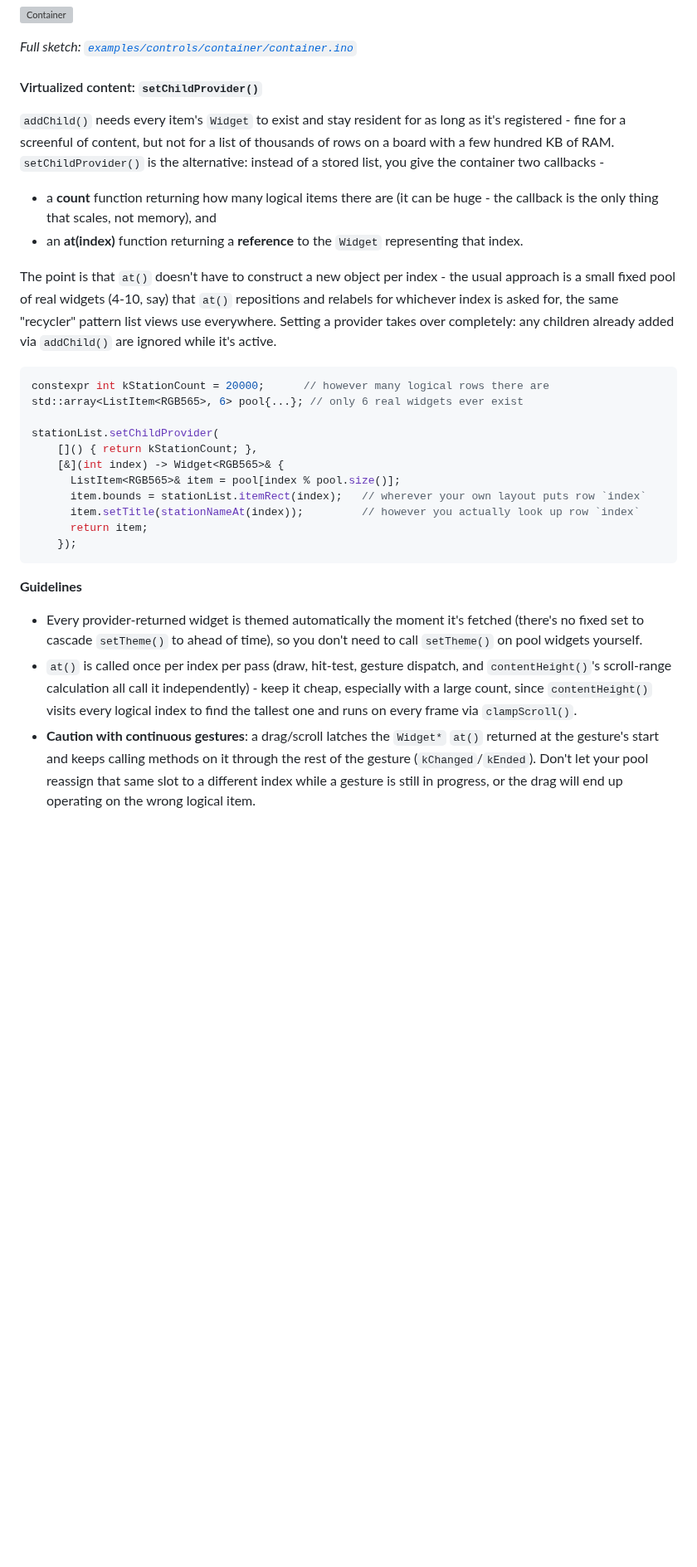
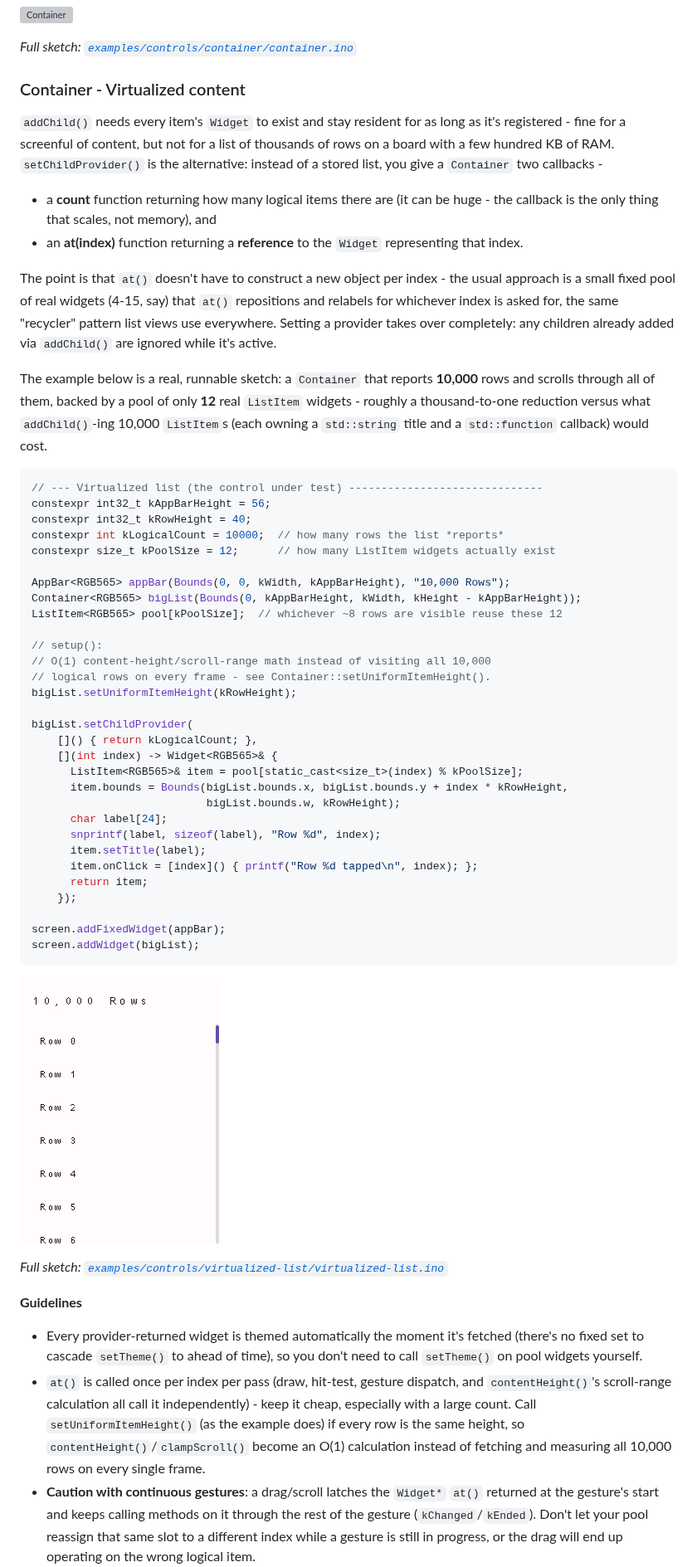
Before and after one commit to pschatzmann/TinyMaterialDesign, a Markdown page: docs/Tutorial.md, the part around one of its changes. Shown at 83% size. Drawn GitHub-style; pictures changed too: docs/images/virtualized-list.png (added); blank space fills up the shorter version; grey boxes are pictures that could not be loaded.

Commit message:
Virtual list

````diff
--- a/docs/Tutorial.md
+++ b/docs/Tutorial.md
@@ -624,33 +625,58 @@ screen.addWidget(demoContainer);
 
 *Full sketch: [`examples/controls/container/container.ino`](../examples/controls/container/container.ino)*
 
-#### Virtualized content: `setChildProvider()`
+### Container - Virtualized content
 
-`addChild()` needs every item's `Widget` to exist and stay resident for as long as it's registered - fine for a screenful of content, but not for a list of thousands of rows on a board with a few hundred KB of RAM. `setChildProvider()` is the alternative: instead of a stored list, you give the container two callbacks -
+`addChild()` needs every item's `Widget` to exist and stay resident for as long as it's registered - fine for a screenful of content, but not for a list of thousands of rows on a board with a few hundred KB of RAM. `setChildProvider()` is the alternative: instead of a stored list, you give a `Container` two callbacks -
 
 - a **count** function returning how many logical items there are (it can be huge - the callback is the only thing that scales, not memory), and
 - an **at(index)** function returning a **reference** to the `Widget` representing that index.
 
-The point is that `at()` doesn't have to construct a new object per index - the usual approach is a small fixed pool of real widgets (4-10, say) that `at()` repositions and relabels for whichever index is asked for, the same "recycler" pattern list views use everywhere. Setting a provider takes over completely: any children already added via `addChild()` are ignored while it's active.
+The point is that `at()` doesn't have to construct a new object per index - the usual approach is a small fixed pool of real widgets (4-15, say) that `at()` repositions and relabels for whichever index is asked for, the same "recycler" pattern list views use everywhere. Setting a provider takes over completely: any children already added via `addChild()` are ignored while it's active.
+
+The example below is a real, runnable sketch: a `Container` that reports **10,000** rows and scrolls through all of them, backed by a pool of only **12** real `ListItem` widgets - roughly a thousand-to-one reduction versus what `addChild()`-ing 10,000 `ListItem`s (each owning a `std::string` title and a `std::function` callback) would cost.
 
 ```cpp
-constexpr int kStationCount = 20000;      // however many logical rows there are
-std::array<ListItem<RGB565>, 6> pool{...}; // only 6 real widgets ever exist
+// --- Virtualized list (the control under test) ------------------------------
+constexpr int32_t kAppBarHeight = 56;
+constexpr int32_t kRowHeight = 40;
+constexpr int kLogicalCount = 10000;  // how many rows the list *reports*
+constexpr size_t kPoolSize = 12;      // how many ListItem widgets actually exist
 
-stationList.setChildProvider(
-    []() { return kStationCount; },
-    [&](int index) -> Widget<RGB565>& {
-      ListItem<RGB565>& item = pool[index % pool.size()];
-      item.bounds = stationList.itemRect(index);   // wherever your own layout puts row `index`
-      item.setTitle(stationNameAt(index));         // however you actually look up row `index`
+AppBar<RGB565> appBar(Bounds(0, 0, kWidth, kAppBarHeight), "10,000 Rows");
+Container<RGB565> bigList(Bounds(0, kAppBarHeight, kWidth, kHeight - kAppBarHeight));
+ListItem<RGB565> pool[kPoolSize];  // whichever ~8 rows are visible reuse these 12
+
+// setup():
+// O(1) content-height/scroll-range math instead of visiting all 10,000
+// logical rows on every frame - see Container::setUniformItemHeight().
+bigList.setUniformItemHeight(kRowHeight);
+
+bigList.setChildProvider(
+    []() { return kLogicalCount; },
+    [](int index) -> Widget<RGB565>& {
+      ListItem<RGB565>& item = pool[static_cast<size_t>(index) % kPoolSize];
+      item.bounds = Bounds(bigList.bounds.x, bigList.bounds.y + index * kRowHeight,
+                           bigList.bounds.w, kRowHeight);
+      char label[24];
+      snprintf(label, sizeof(label), "Row %d", index);
+      item.setTitle(label);
+      item.onClick = [index]() { printf("Row %d tapped\n", index); };
       return item;
     });
+
+screen.addFixedWidget(appBar);
+screen.addWidget(bigList);
 ```
+
+![Virtualized list](images/virtualized-list.png)
+
+*Full sketch: [`examples/controls/virtualized-list/virtualized-list.ino`](../examples/controls/virtualized-list/virtualized-list.ino)*
 
 **Guidelines**
 
 - Every provider-returned widget is themed automatically the moment it's fetched (there's no fixed set to cascade `setTheme()` to ahead of time), so you don't need to call `setTheme()` on pool widgets yourself.
-- `at()` is called once per index per pass (draw, hit-test, gesture dispatch, and `contentHeight()`'s scroll-range calculation all call it independently) - keep it cheap, especially with a large count, since `contentHeight()` visits every logical index to find the tallest one and runs on every frame via `clampScroll()`.
+- `at()` is called once per index per pass (draw, hit-test, gesture dispatch, and `contentHeight()`'s scroll-range calculation all call it independently) - keep it cheap, especially with a large count. Call `setUniformItemHeight()` (as the example does) if every row is the same height, so `contentHeight()`/`clampScroll()` become an O(1) calculation instead of fetching and measuring all 10,000 rows on every single frame.
 - **Caution with continuous gestures**: a drag/scroll latches the `Widget*` `at()` returned at the gesture's start and keeps calling methods on it through the rest of the gesture (`kChanged`/`kEnded`). Don't let your pool reassign that same slot to a different index while a gesture is still in progress, or the drag will end up operating on the wrong logical item.
 - Available the same way on `Screen` (`setContentProvider()`, for the root scrollable area), `Dialog`/`Banner` (`setActionProvider()`), `Carousel` (`setItemProvider()`, which also re-applies `itemRect(index)` to whatever `at()` returns on every fetch), and `Drawer`/`BottomSheet`/`Menu` (`setItemProvider()`, which just forwards to their own internal `Container`).
 
````
Also changed, not shown: other parts of docs/Tutorial.md (+10 -9 lines), README.md (+0 -3 lines), 6 other files.
